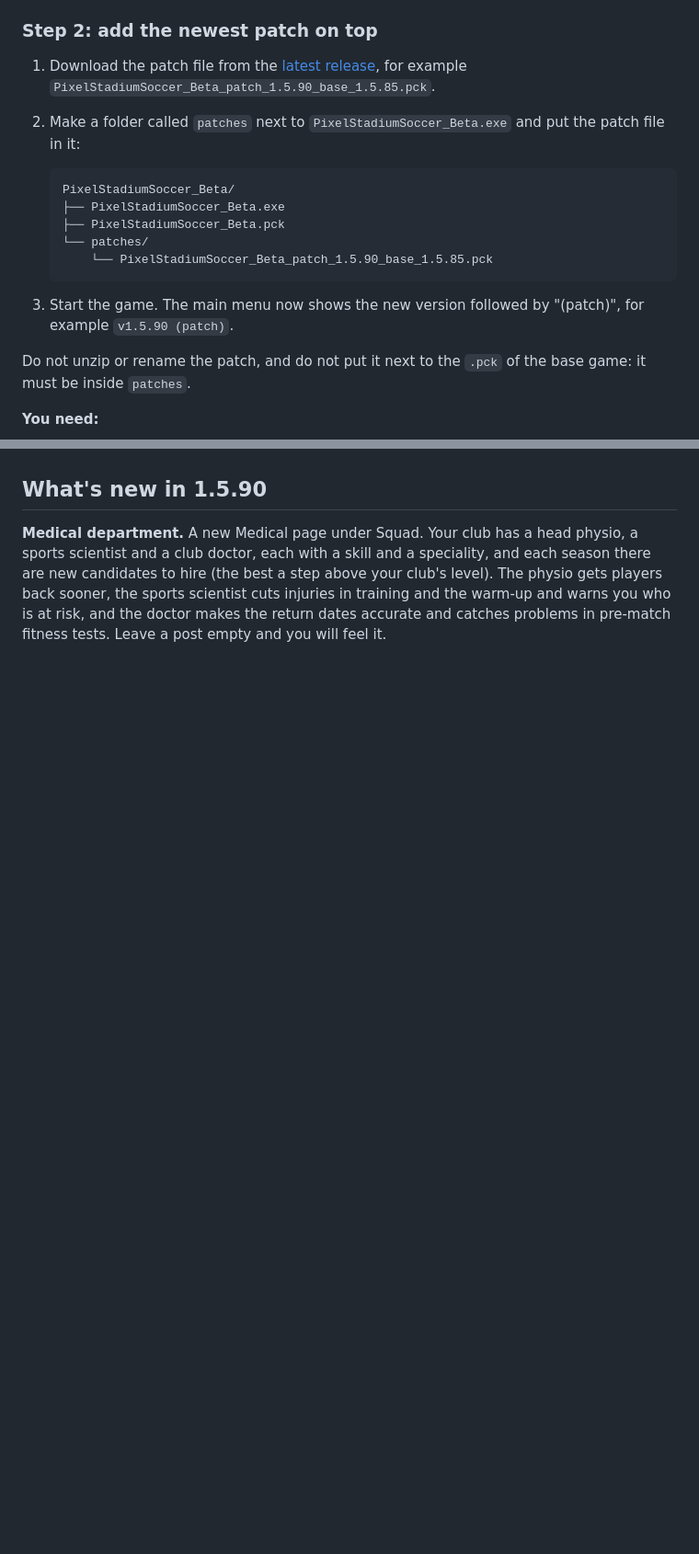
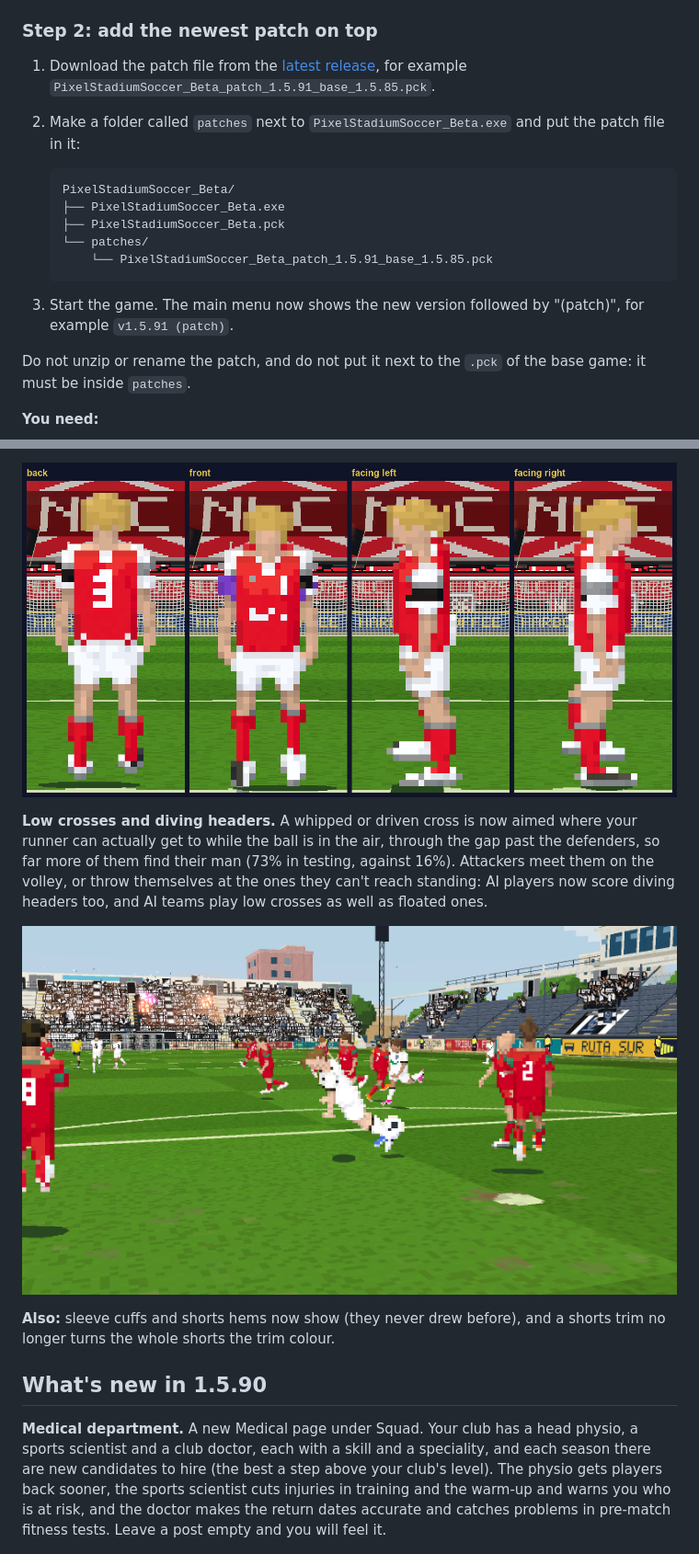
Before and after one commit to TristanHopkins2000/Pixel-Stadium-Beta, a Markdown page: README.md, 2 parts joined by grey strips. Shown at 92% size. Drawn GitHub-style; pictures changed too: screenshots/1.5.91/04_armband.png (added), screenshots/1.5.91/05_diving_header.png (added); blank space fills up the shorter version.

Commit message:
Beta 1.5.91: what's new with screenshots (sharper players, visible heights, captain and set-piece takers, low crosses and diving headers)
Co-Authored-By: Claude Opus 5.5 <noreply@anthropic.com>

````diff
--- a/README.md
+++ b/README.md
@@ -25,7 +25,7 @@ The game is installed in two steps: the **base version** (a full download) first
 
 ### Step 2: add the newest patch on top
 
-1. Download the patch file from the [latest release](https://github.com/TristanHopkins2000/Pixel-Stadium-Beta/releases/latest), for example `PixelStadiumSoccer_Beta_patch_1.5.90_base_1.5.85.pck`.
+1. Download the patch file from the [latest release](https://github.com/TristanHopkins2000/Pixel-Stadium-Beta/releases/latest), for example `PixelStadiumSoccer_Beta_patch_1.5.91_base_1.5.85.pck`.
 2. Make a folder called `patches` next to `PixelStadiumSoccer_Beta.exe` and put the patch file in it:
 
    ```
@@ -33,9 +33,9 @@ The game is installed in two steps: the **base version** (a full download) first
    ├── PixelStadiumSoccer_Beta.exe
    ├── PixelStadiumSoccer_Beta.pck
    └── patches/
-       └── PixelStadiumSoccer_Beta_patch_1.5.90_base_1.5.85.pck
+       └── PixelStadiumSoccer_Beta_patch_1.5.91_base_1.5.85.pck
    ```
-3. Start the game. The main menu now shows the new version followed by "(patch)", for example `v1.5.90 (patch)`.
+3. Start the game. The main menu now shows the new version followed by "(patch)", for example `v1.5.91 (patch)`.
 
 Do not unzip or rename the patch, and do not put it next to the `.pck` of the base game: it must be inside `patches`.
 
@@ -55,3 +70,10 @@ Do not unzip or rename the patch, and do not put it next to the `.pck` of the ba
+![The captain's armband, from behind, in front and in profile](screenshots/1.5.91/04_armband.png)
+
+**Low crosses and diving headers.** A whipped or driven cross is now aimed where your runner can actually get to while the ball is in the air, through the gap past the defenders, so far more of them find their man (73% in testing, against 16%). Attackers meet them on the volley, or throw themselves at the ones they can't reach standing: AI players now score diving headers too, and AI teams play low crosses as well as floated ones.
+
+![A diving header from a low cross](screenshots/1.5.91/05_diving_header.png)
+
+**Also:** sleeve cuffs and shorts hems now show (they never drew before), and a shorts trim no longer turns the whole shorts the trim colour.
 
 ## What's new in 1.5.90
 
````
Also changed, not shown: other parts of README.md (+17 -2 lines), screenshots/1.5.91/01_sprites.png (added), screenshots/1.5.91/02_heights.png (added), screenshots/1.5.91/03_roles.png (added).
